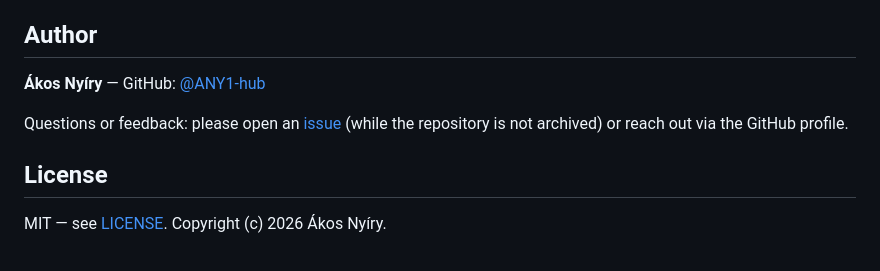
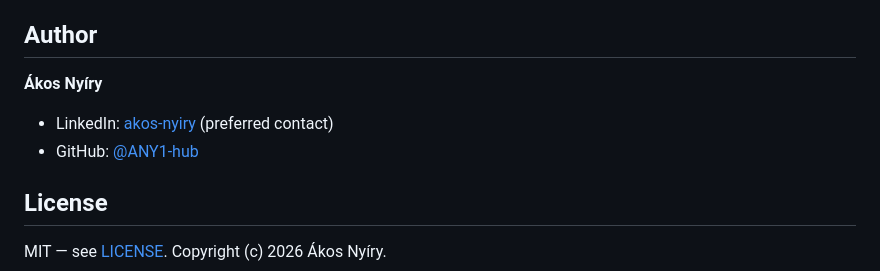
Before and after one commit to ANY1-hub/pa-voice-mvp, a Markdown page: README.md, the part around the change. Drawn GitHub-style.

Commit message:
docs(readme): LinkedIn as primary contact in Author section

```diff
--- a/README.md
+++ b/README.md
@@ -162,9 +162,10 @@ AI-assisted, test-driven development with separate roles for writing tests, impl
 
 ## Author
 
-**Ákos Nyíry** — GitHub: [@ANY1-hub](https://github.com/ANY1-hub)
+**Ákos Nyíry**
 
-Questions or feedback: please open an [issue](https://github.com/ANY1-hub/pa-voice-mvp/issues) (while the repository is not archived) or reach out via the GitHub profile.
+- LinkedIn: [akos-nyiry](https://www.linkedin.com/in/akos-nyiry/) (preferred contact)
+- GitHub: [@ANY1-hub](https://github.com/ANY1-hub)
 
 ## License
 
```
